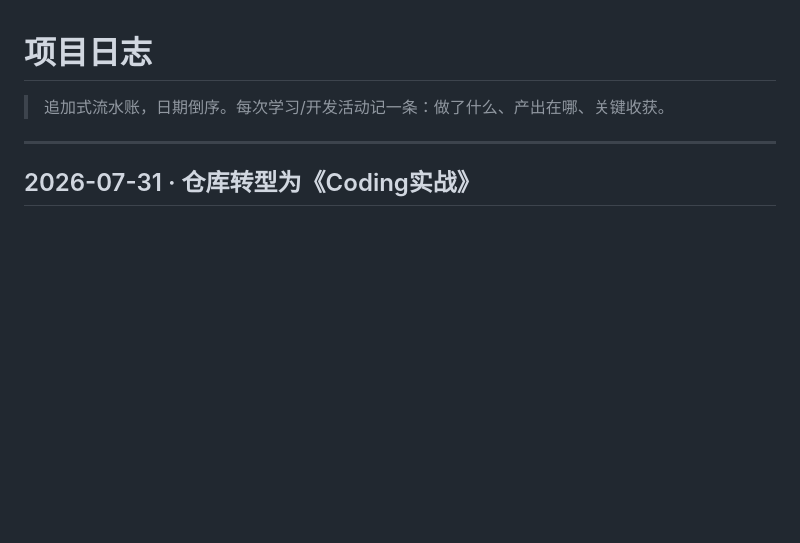
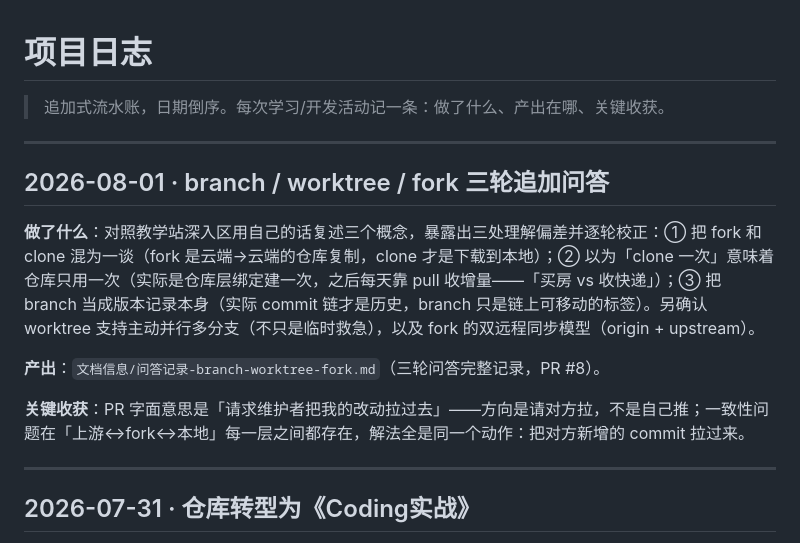
Before and after one commit to Zhiheng-07/coding-practice, a Markdown page: 项目日志.md, the part around the change. Rendered like a GitHub page; blank space fills up the shorter version.

```diff
--- a/项目日志.md
+++ b/项目日志.md
@@ -1,6 +1,16 @@
 # 项目日志
 
 > 追加式流水账，日期倒序。每次学习/开发活动记一条：做了什么、产出在哪、关键收获。
+
+---
+
+## 2026-08-01 · branch / worktree / fork 三轮追加问答
+
+**做了什么**：对照教学站深入区用自己的话复述三个概念，暴露出三处理解偏差并逐轮校正：① 把 fork 和 clone 混为一谈（fork 是云端→云端的仓库复制，clone 才是下载到本地）；② 以为「clone 一次」意味着仓库只用一次（实际是仓库层绑定建一次，之后每天靠 pull 收增量——「买房 vs 收快递」）；③ 把 branch 当成版本记录本身（实际 commit 链才是历史，branch 只是链上可移动的标签）。另确认 worktree 支持主动并行多分支（不只是临时救急），以及 fork 的双远程同步模型（origin + upstream）。
+
+**产出**：`文档信息/问答记录-branch-worktree-fork.md`（三轮问答完整记录，PR #8）。
+
+**关键收获**：PR 字面意思是「请求维护者把我的改动拉过去」——方向是请对方拉，不是自己推；一致性问题在「上游↔fork↔本地」每一层之间都存在，解法全是同一个动作：把对方新增的 commit 拉过来。
 
 ---
 
```
Also changed, not shown: 文档信息/问答记录-branch-worktree-fork.md (added, +178 -0 lines).
